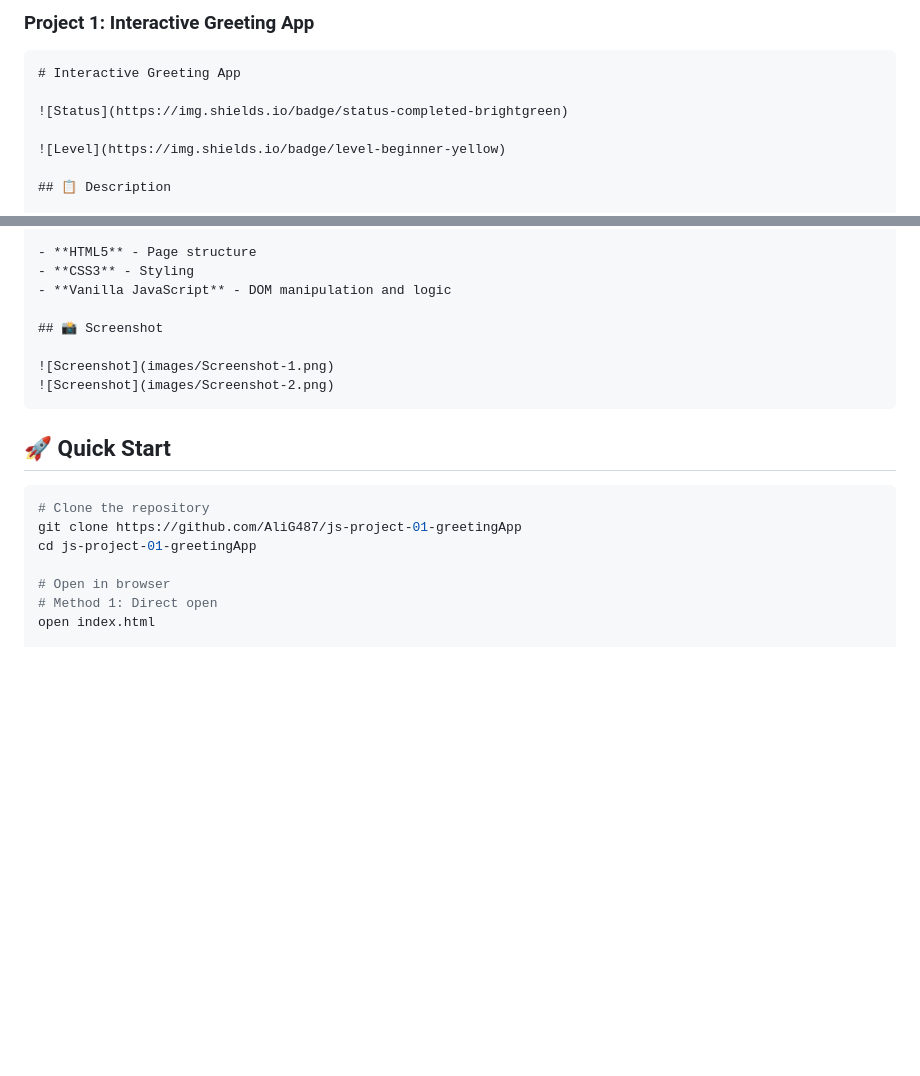
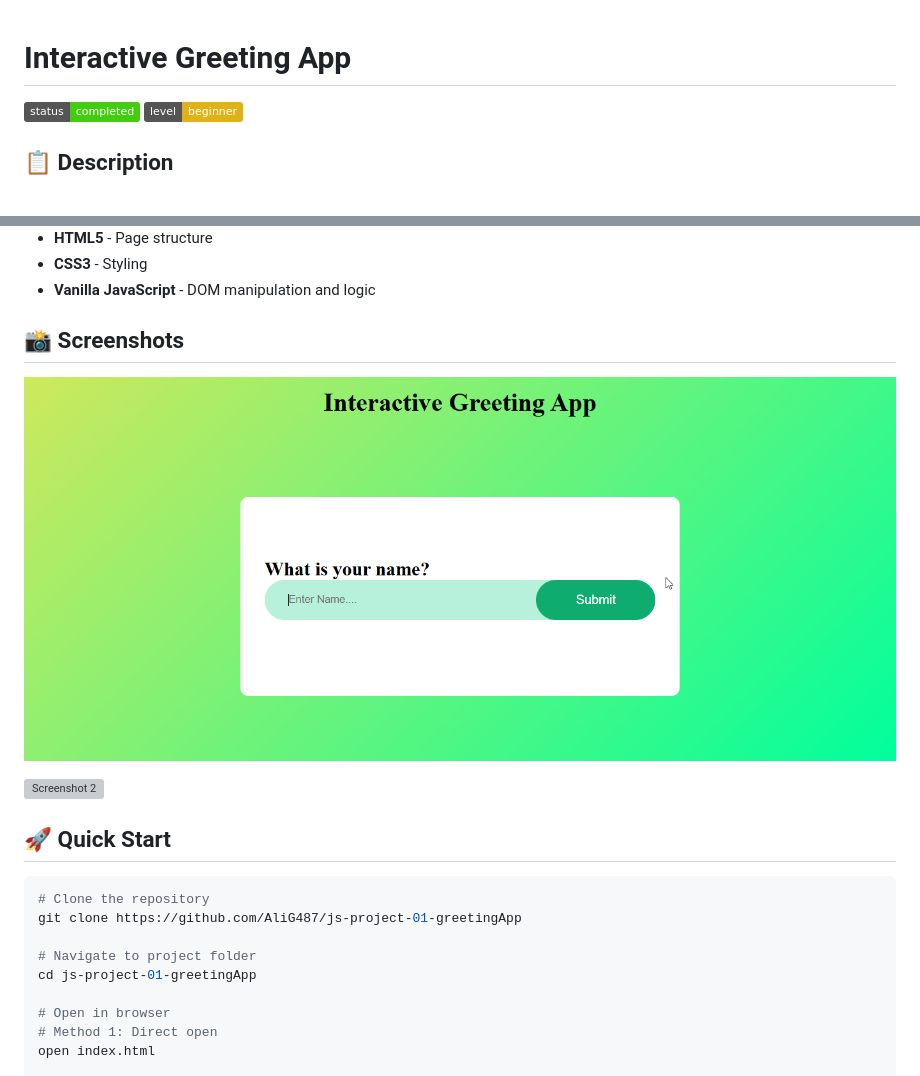
Before and after one commit to AliG487/js-project-01-greetingApp, a Markdown page: README.md, 2 parts joined by grey strips. GitHub-like rendering; badges without logos; blank space fills up the shorter version; grey boxes are pictures that could not be loaded.

````diff
--- a/README.md
+++ b/README.md
@@ -1,10 +1,6 @@
-### Project 1: Interactive Greeting App
-
-```markdown
 # Interactive Greeting App
 
 ![Status](https://img.shields.io/badge/status-completed-brightgreen)
-
 ![Level](https://img.shields.io/badge/level-beginner-yellow)
 
 ## 📋 Description
@@ -28,17 +24,19 @@ A simple, interactive greeting application that takes a user's name and displays
 - **CSS3** - Styling
 - **Vanilla JavaScript** - DOM manipulation and logic
 
-## 📸 Screenshot
+## 📸 Screenshots
 
-![Screenshot](images/Screenshot-1.png)
-![Screenshot](images/Screenshot-2.png)
-```
+![Screenshot 1](images/Screenshot-1.png)
+
+![Screenshot 2](images/Screenshot-2.png)
 
 ## 🚀 Quick Start
 
 ```bash
 # Clone the repository
 git clone https://github.com/AliG487/js-project-01-greetingApp
+
+# Navigate to project folder
 cd js-project-01-greetingApp
 
 # Open in browser
````
Also changed, not shown: other parts of README.md (+3 -3 lines).
